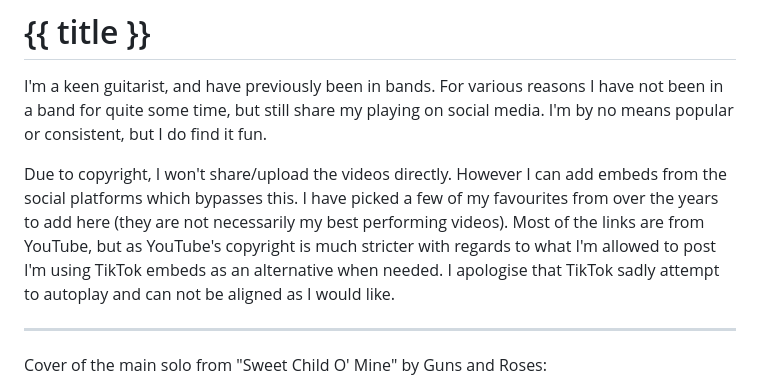
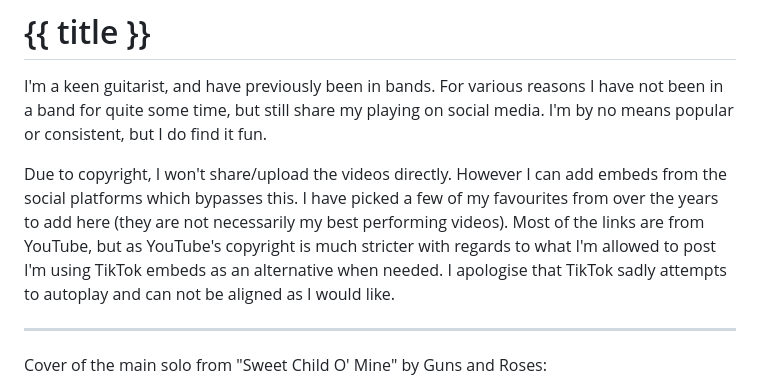
Before and after one commit to M0JXD/m0jxd.github.io, a Markdown page: src/guitars-and-music.md, the part around the change. Drawn GitHub-style.

Commit message:
Fix word

```diff
--- a/src/guitars-and-music.md
+++ b/src/guitars-and-music.md
@@ -13,7 +13,7 @@ blockquote {
 
 I'm a keen guitarist, and have previously been in bands. For various reasons I have not been in a band for quite some time, but still share my playing on social media. I'm by no means popular or consistent, but I do find it fun.
 
-Due to copyright, I won't share/upload the videos directly. However I can add embeds from the social platforms which bypasses this. I have picked a few of my favourites from over the years to add here (they are not necessarily my best performing videos). Most of the links are from YouTube, but as YouTube's copyright is much stricter with regards to what I'm allowed to post I'm using TikTok embeds as an alternative when needed. I apologise that TikTok sadly attempt to autoplay and can not be aligned as I would like.
+Due to copyright, I won't share/upload the videos directly. However I can add embeds from the social platforms which bypasses this. I have picked a few of my favourites from over the years to add here (they are not necessarily my best performing videos). Most of the links are from YouTube, but as YouTube's copyright is much stricter with regards to what I'm allowed to post I'm using TikTok embeds as an alternative when needed. I apologise that TikTok sadly attempts to autoplay and can not be aligned as I would like.
 
 ---
 
```
